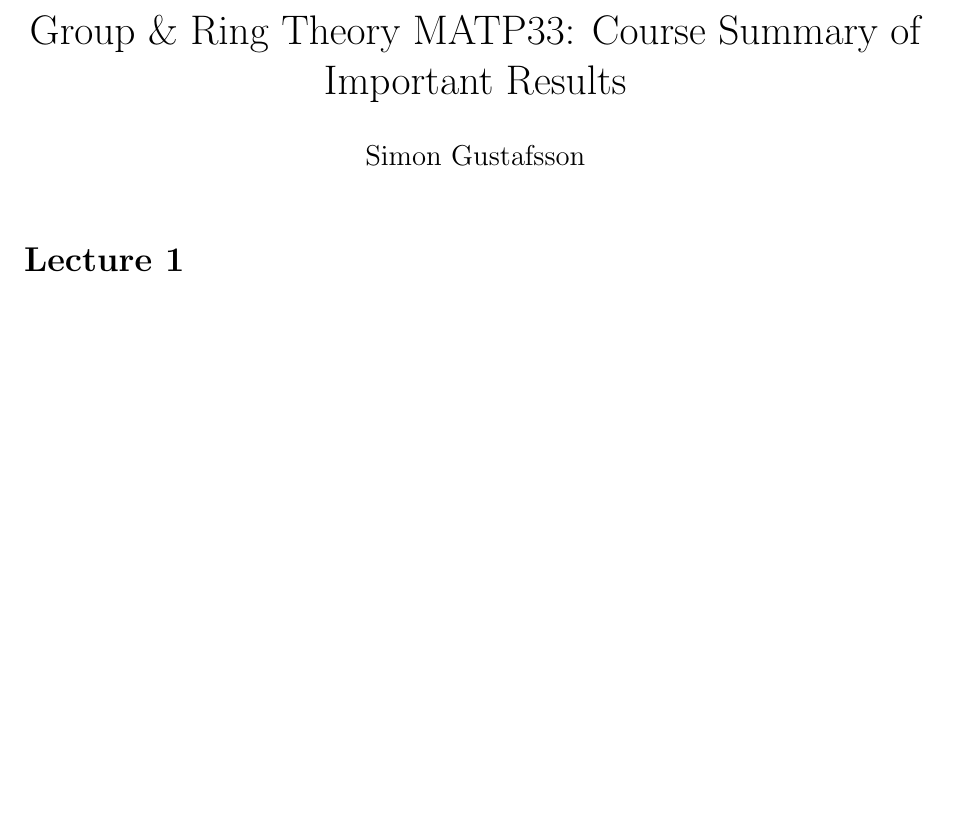
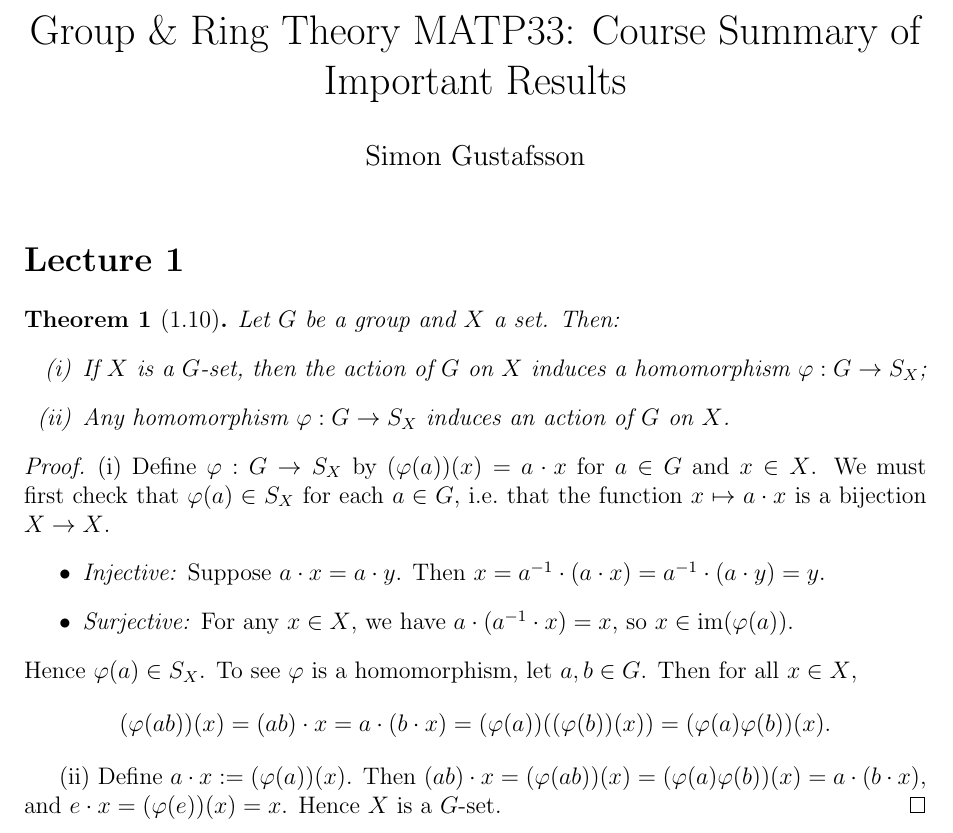
Before and after one commit to gilbertbrandow/MATP33, a LaTeX document (course summary/course_summary.tex): part of the page, cut so that both start at the same text, the shorter picture padded with empty space. Compiled offline with pdfLaTeX.

Commit message:
theorem 1.10

```diff
--- a/course summary/course_summary.tex
+++ b/course summary/course_summary.tex
@@ -23,5 +23,28 @@
 
 \section*{Lecture 1}
 
+\begin{theorem}[1.10]
+Let $G$ be a group and $X$ a set. Then:
+\begin{enumerate}[label=(\roman*)]
+  \item If $X$ is a $G$-set, then the action of $G$ on $X$ induces a homomorphism $\varphi : G \to S_X$;
+  \item Any homomorphism $\varphi : G \to S_X$ induces an action of $G$ on $X$.
+\end{enumerate}
+\end{theorem}
+
+\begin{proof}
+(i) Define $\varphi : G \to S_X$ by $(\varphi(a))(x) = a \cdot x$ for $a \in G$ and $x \in X$.
+We must first check that $\varphi(a) \in S_X$ for each $a \in G$, i.e.\ that the function $x \mapsto a \cdot x$ is a bijection $X \to X$.
+\begin{itemize}
+  \item \textit{Injective:} Suppose $a \cdot x = a \cdot y$. Then $x = a^{-1} \cdot (a \cdot x) = a^{-1} \cdot (a \cdot y) = y$.
+  \item \textit{Surjective:} For any $x \in X$, we have $a \cdot (a^{-1} \cdot x) = x$, so $x \in \operatorname{im}(\varphi(a))$.
+\end{itemize}
+Hence $\varphi(a) \in S_X$. To see $\varphi$ is a homomorphism, let $a, b \in G$. Then for all $x \in X$,
+\[
+  (\varphi(ab))(x) = (ab) \cdot x = a \cdot (b \cdot x) = (\varphi(a))((\varphi(b))(x)) = (\varphi(a)\varphi(b))(x).
+\]
+
+(ii) Define $a \cdot x := (\varphi(a))(x)$. Then $(ab) \cdot x = (\varphi(ab))(x) = (\varphi(a)\varphi(b))(x) = a \cdot (b \cdot x)$, and $e \cdot x = (\varphi(e))(x) = x$. Hence $X$ is a $G$-set.
+\end{proof}
+
 
 \end{document}
```
Also changed, not shown: course summary/pdf/course_summary.pdf, 4 other files.
